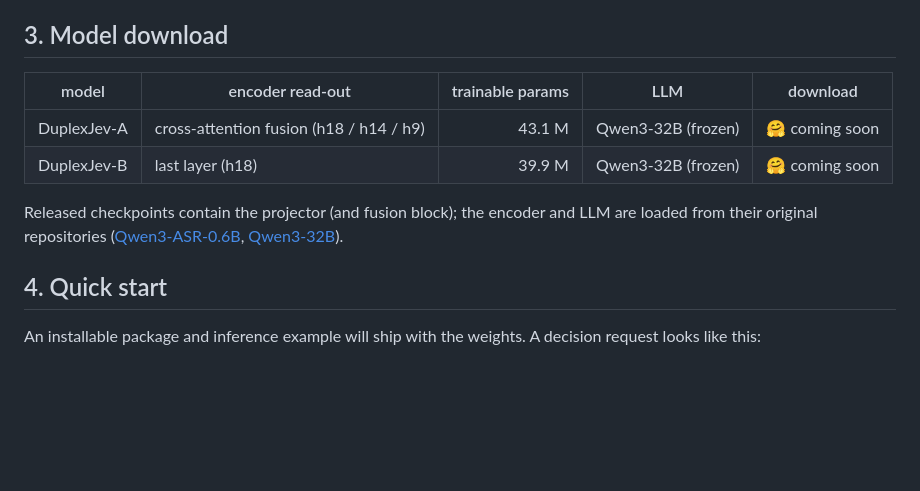
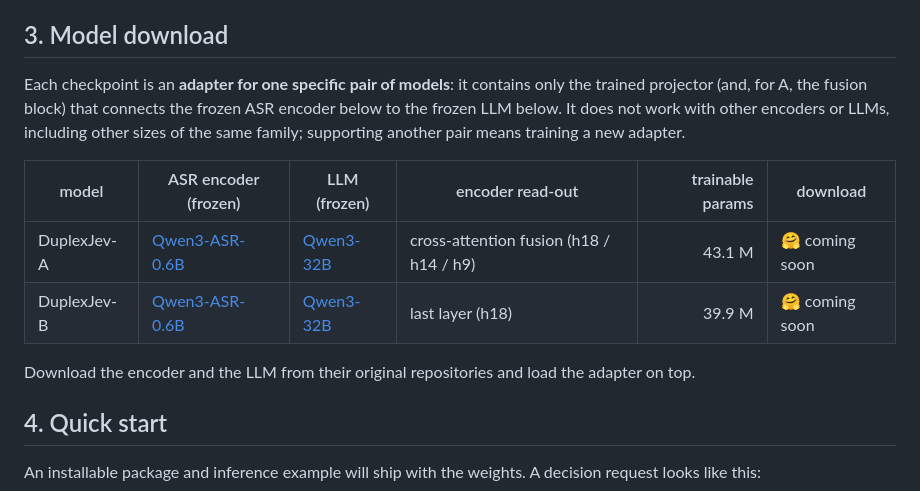
Before and after one commit to adventists-ai/duplexjev, a Markdown page: README.md, the part around the change. Rendered like a GitHub page; blank space fills up the shorter version.

Commit message:
README: checkpoints are adapters for Qwen3-ASR-0.6B -> Qwen3-32B only
Co-Authored-By: Claude Opus 5.5 <noreply@anthropic.com>
Claude-Session: https://claude.ai/code/session_01WCxaoKn8HnKcFr6UBozE9k

```diff
--- a/README.md
+++ b/README.md
@@ -58,13 +58,16 @@ state + N typed questions ──► frozen LLM (Qwen3-32B), ONE forward pass
 
 ## 3. Model download
 
-| model | encoder read-out | trainable params | LLM | download |
-|---|---|---:|---|---|
-| DuplexJev-A | cross-attention fusion (h18 / h14 / h9) | 43.1 M | Qwen3-32B (frozen) | 🤗 coming soon |
-| DuplexJev-B | last layer (h18) | 39.9 M | Qwen3-32B (frozen) | 🤗 coming soon |
+Each checkpoint is an **adapter for one specific pair of models**: it contains only the trained projector (and, for A,
+the fusion block) that connects the frozen ASR encoder below to the frozen LLM below. It does not work with other
+encoders or LLMs, including other sizes of the same family; supporting another pair means training a new adapter.
 
-Released checkpoints contain the projector (and fusion block); the encoder and LLM are loaded from their original
-repositories ([Qwen3-ASR-0.6B](https://huggingface.co/Qwen), [Qwen3-32B](https://huggingface.co/Qwen/Qwen3-32B)).
+| model | ASR encoder (frozen) | LLM (frozen) | encoder read-out | trainable params | download |
+|---|---|---|---|---:|---|
+| DuplexJev-A | [Qwen3-ASR-0.6B](https://huggingface.co/Qwen/Qwen3-ASR-0.6B) | [Qwen3-32B](https://huggingface.co/Qwen/Qwen3-32B) | cross-attention fusion (h18 / h14 / h9) | 43.1 M | 🤗 coming soon |
+| DuplexJev-B | [Qwen3-ASR-0.6B](https://huggingface.co/Qwen/Qwen3-ASR-0.6B) | [Qwen3-32B](https://huggingface.co/Qwen/Qwen3-32B) | last layer (h18) | 39.9 M | 🤗 coming soon |
+
+Download the encoder and the LLM from their original repositories and load the adapter on top.
 
 ## 4. Quick start
 
```
Also changed, not shown: README_CN.md (+8 -5 lines).
